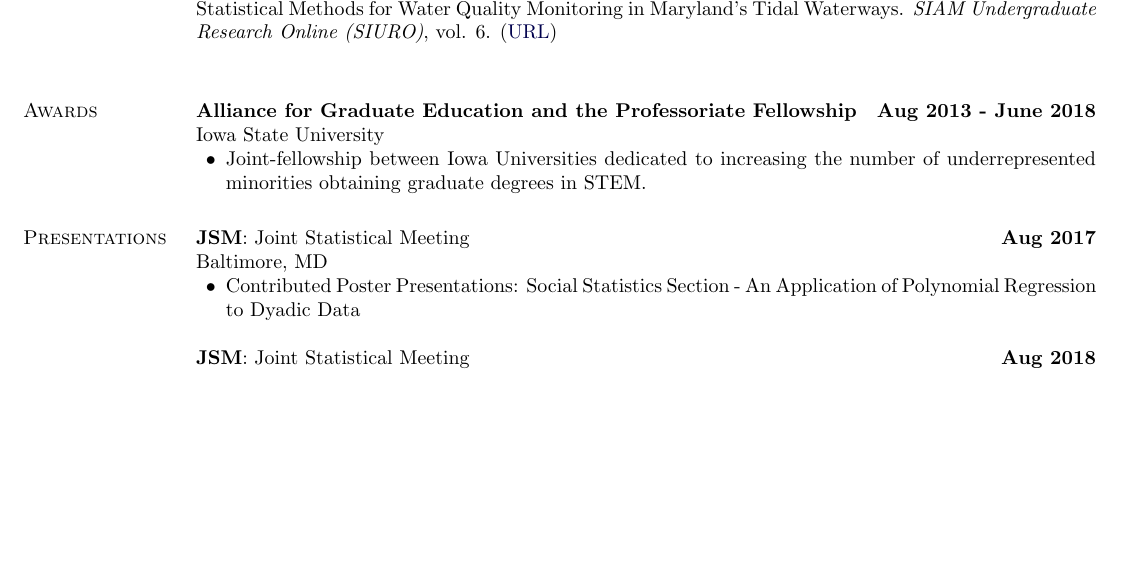
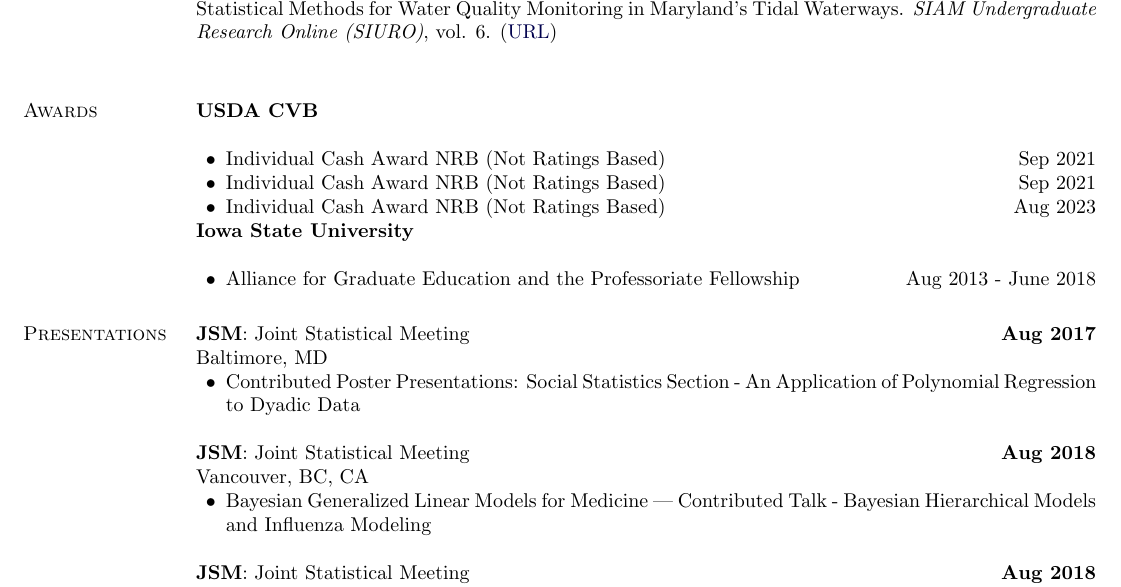
Before and after one commit to nulloa/ProfessionalDocs, a LaTeX CV (CV_Nehemias_Ulloa.tex): part of page 2 of 3, cut so that both start at the same text, the shorter picture padded with empty space. Compiled offline with pdfLaTeX.

Commit message:
CV: Add usda awards

```diff
--- a/CV_Nehemias_Ulloa.tex
+++ b/CV_Nehemias_Ulloa.tex
@@ -358,10 +358,16 @@ Rosemary K. Le, Christopher V. Rackauckas, Anne S. Ross, and Nehemias Ulloa. (20
 
 %%%%% Awards %%%%%
 \section{Awards}
-\textbf{Alliance for Graduate Education and the Professoriate Fellowship} \hfill {\textbf{Aug 2013 - June 2018}}\\
-Iowa State University
+\textbf{USDA CVB}\\
 \begin{innerlist}
-  \item Joint-fellowship between Iowa Universities dedicated to increasing the number of underrepresented minorities obtaining graduate degrees in STEM.
+  \item Individual Cash Award NRB (Not Ratings Based) \hfill {Sep 2021}
+  \item Individual Cash Award NRB (Not Ratings Based) \hfill {Sep 2021}
+  \item Individual Cash Award NRB (Not Ratings Based) \hfill {Aug 2023}
+\end{innerlist}
+
+\textbf{Iowa State University}\\
+\begin{innerlist}
+  \item Alliance for Graduate Education and the Professoriate Fellowship} \hfill {Aug 2013 - June 2018}
 \end{innerlist}
 
 
@@ -379,6 +385,13 @@ Vancouver, BC, CA
 \begin{innerlist}
   \item Bayesian Generalized Linear Models for Medicine — Contributed Talk - Bayesian Hierarchical Models and Influenza Modeling \\
 \end{innerlist}
+
+\textbf{JSM}: Joint Statistical Meeting \hfill {\textbf{Aug 2018}}\\
+Vancouver, BC, CA
+\begin{innerlist}
+  \item Bayesian Generalized Linear Models for Medicine — Contributed Talk - Bayesian Hierarchical Models and Influenza Modeling \\
+\end{innerlist}
+
 
 
 \section{Activities}
```
